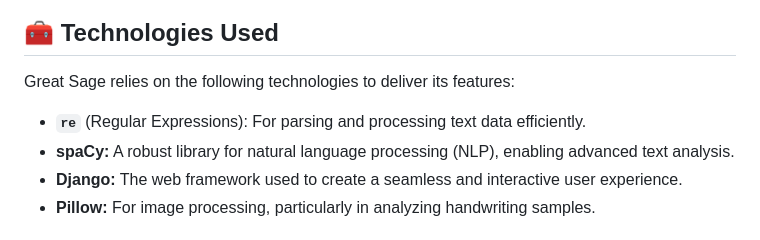
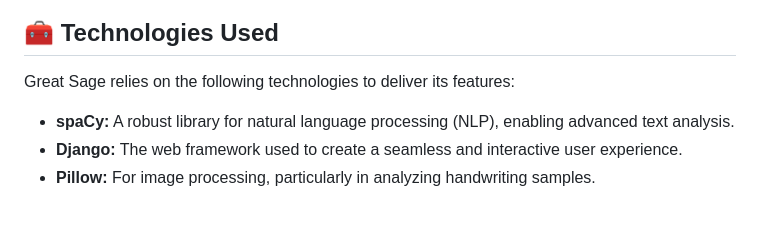
Before and after one commit to TheAmeaArchives/Great_Sage, a Markdown page: README.md, the part around the change. Drawn GitHub-style.

```diff
--- a/README.md
+++ b/README.md
@@ -26,7 +26,6 @@ Engage with Great Sage in conversations about behavioral and psychological conce
 
 Great Sage relies on the following technologies to deliver its features:
 
-- **`re`** (Regular Expressions): For parsing and processing text data efficiently.
 - **spaCy:** A robust library for natural language processing (NLP), enabling advanced text analysis.
 - **Django:** The web framework used to create a seamless and interactive user experience.
 - **Pillow:** For image processing, particularly in analyzing handwriting samples.
```
